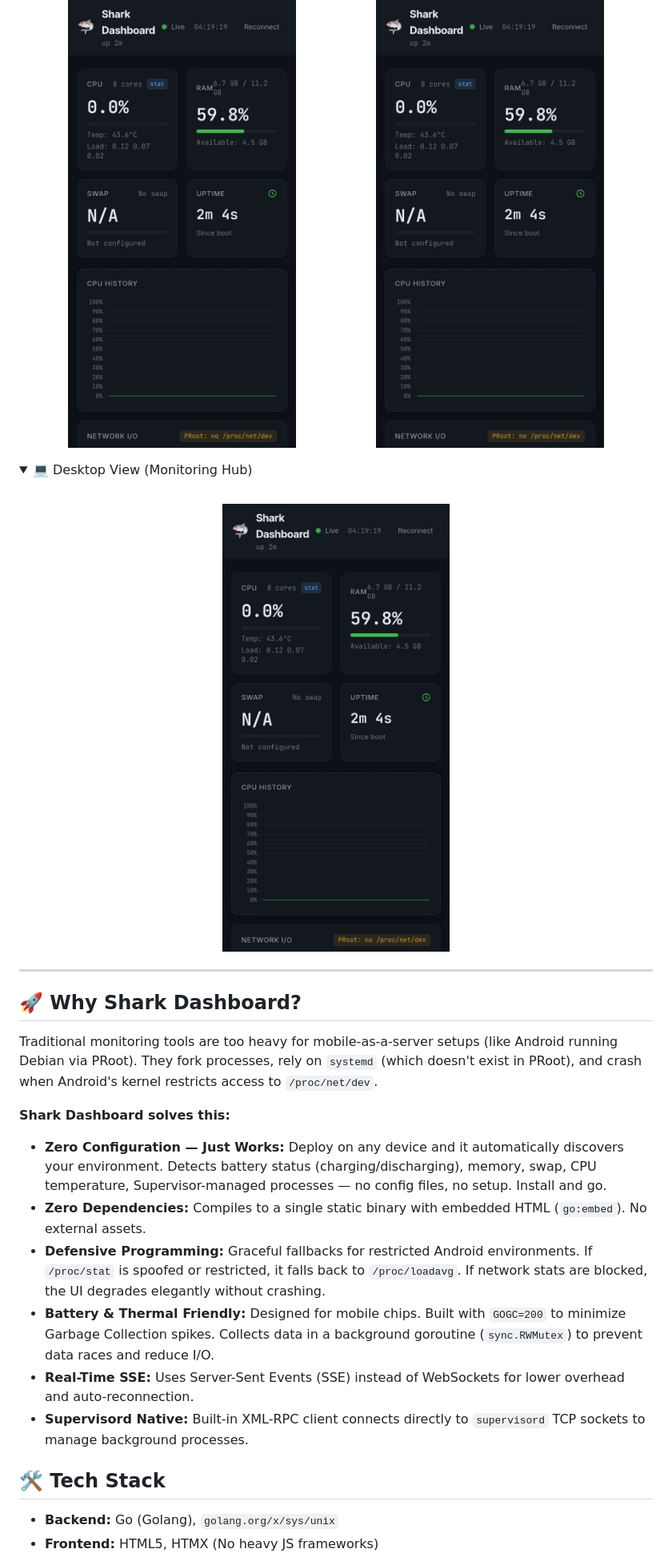
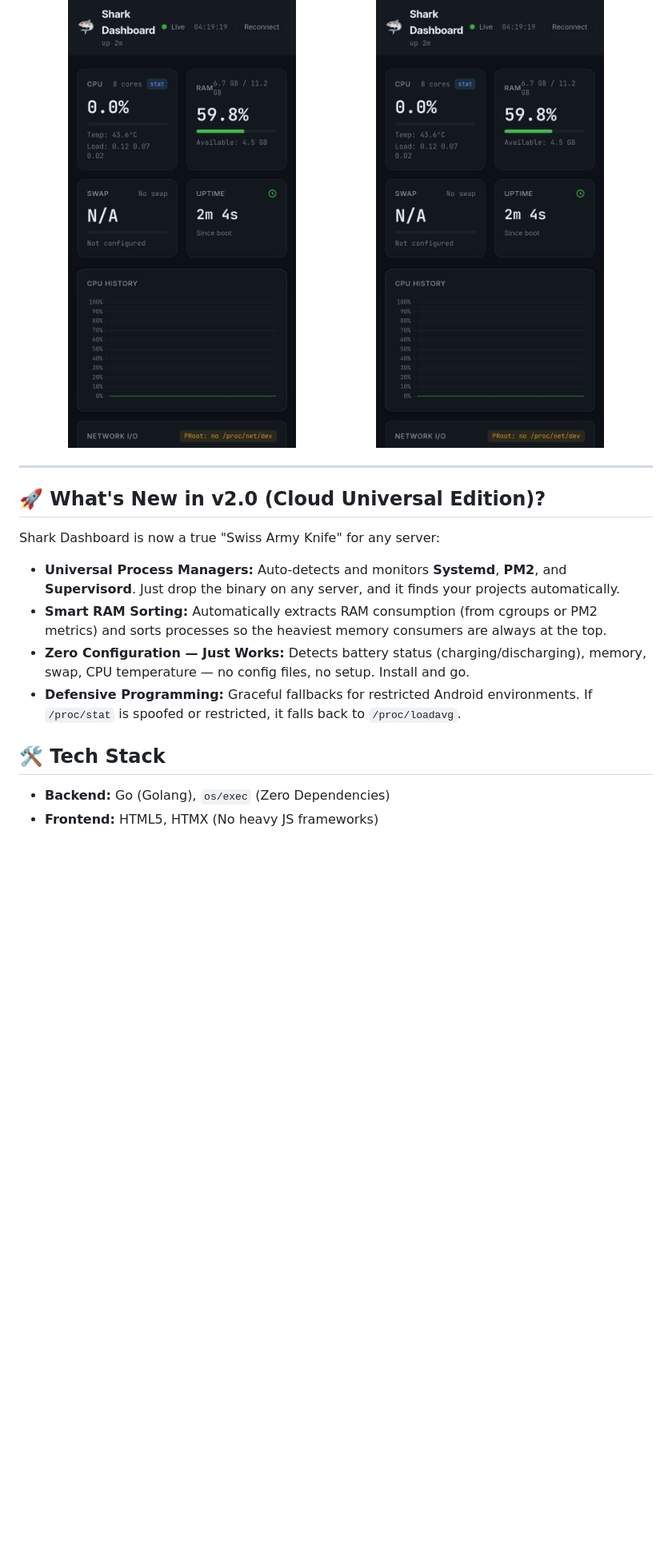
Before and after one commit to Sereban-glitch/shark-dashboard, a Markdown page: README.md, the part around one of its changes. Shown at 80% size. Drawn GitHub-style; folded sections open; blank space fills up the shorter version.

```diff
--- a/README.md
+++ b/README.md
@@ -21,26 +32,16 @@ Designed specifically for extreme environments like **Termux / PRoot on Android*
 </div>
 </details>
 
-<details>
-<summary>💻 Desktop View (Monitoring Hub)</summary>
-<br>
-<img src="assets/desktop_view.jpg" width="100%" alt="Desktop Full View" />
-</details>
-
 ---
 
-## 🚀 Why Shark Dashboard?
+## 🚀 What's New in v2.0 (Cloud Universal Edition)?
 
-Traditional monitoring tools are too heavy for mobile-as-a-server setups (like Android running Debian via PRoot). They fork processes, rely on `systemd` (which doesn't exist in PRoot), and crash when Android's kernel restricts access to `/proc/net/dev`.
-
-**Shark Dashboard solves this:**
-- **Zero Configuration — Just Works:** Deploy on any device and it automatically discovers your environment. Detects battery status (charging/discharging), memory, swap, CPU temperature, Supervisor-managed processes — no config files, no setup. Install and go.
-- **Zero Dependencies:** Compiles to a single static binary with embedded HTML (`go:embed`). No external assets.
-- **Defensive Programming:** Graceful fallbacks for restricted Android environments. If `/proc/stat` is spoofed or restricted, it falls back to `/proc/loadavg`. If network stats are blocked, the UI degrades elegantly without crashing.
-- **Battery & Thermal Friendly:** Designed for mobile chips. Built with `GOGC=200` to minimize Garbage Collection spikes. Collects data in a background goroutine (`sync.RWMutex`) to prevent data races and reduce I/O.
-- **Real-Time SSE:** Uses Server-Sent Events (SSE) instead of WebSockets for lower overhead and auto-reconnection.
-- **Supervisord Native:** Built-in XML-RPC client connects directly to `supervisord` TCP sockets to manage background processes.
+Shark Dashboard is now a true "Swiss Army Knife" for any server:
+- **Universal Process Managers:** Auto-detects and monitors **Systemd**, **PM2**, and **Supervisord**. Just drop the binary on any server, and it finds your projects automatically.
+- **Smart RAM Sorting:** Automatically extracts RAM consumption (from cgroups or PM2 metrics) and sorts processes so the heaviest memory consumers are always at the top.
+- **Zero Configuration — Just Works:** Detects battery status (charging/discharging), memory, swap, CPU temperature — no config files, no setup. Install and go.
+- **Defensive Programming:** Graceful fallbacks for restricted Android environments. If `/proc/stat` is spoofed or restricted, it falls back to `/proc/loadavg`.
 
 ## 🛠️ Tech Stack
-- **Backend:** Go (Golang), `golang.org/x/sys/unix`
+- **Backend:** Go (Golang), `os/exec` (Zero Dependencies)
 - **Frontend:** HTML5, HTMX (No heavy JS frameworks)
```
Also changed, not shown: other parts of README.md (+23 -22 lines), assets/extra_1.jpg (added), assets/extra_2.jpg (added), 8 other files.
